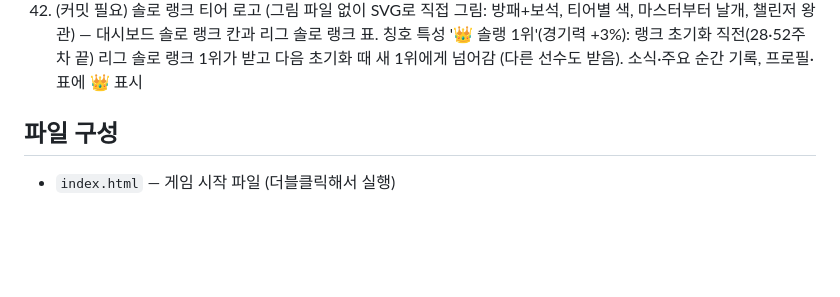
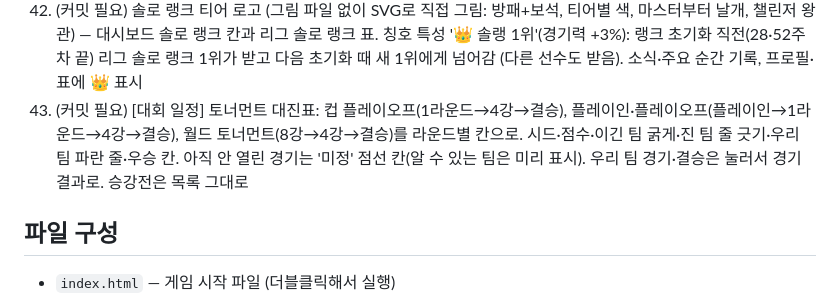
Before and after one commit to stlemm-rgb/lolst-pro, a Markdown page: PROGRESS.md, the part around the change. Drawn GitHub-style; blank space fills up the shorter version.

Commit message:
Add tournament bracket view to tournament schedule page
Co-Authored-By: Claude Opus 5.5 <noreply@anthropic.com>

```diff
--- a/PROGRESS.md
+++ b/PROGRESS.md
@@ -66,6 +66,7 @@
 40. (커밋 필요) 선수 SNS 글 보충 (다른 AI로 작성, 분류마다 17~20개, 팬 닉네임 16개). 선수 SNS에서 글쓴이가 리그 프로 선수면 🎮 선수 표시 + 팀·포지션 (예전 글은 이름으로 찾아서 표시)
 41. (커밋 필요) 퀘스트에 [▶ 이번 주 훈련으로 선택] 버튼 (대시보드·훈련 화면): 훈련 퀘스트 → 그 훈련, S급 메타 퀘스트 → 챔피언 집중 연습(그 챔피언), 메타 챔피언 퀘스트 → 챔피언 연습(자동). 이미 지금 훈련이 퀘스트를 채우면 "✓ 선택됨" 표시 (한 훈련이 퀘스트 여러 개를 채울 수도 있음)
 42. (커밋 필요) 솔로 랭크 티어 로고 (그림 파일 없이 SVG로 직접 그림: 방패+보석, 티어별 색, 마스터부터 날개, 챌린저 왕관) — 대시보드 솔로 랭크 칸과 리그 솔로 랭크 표. 칭호 특성 '👑 솔랭 1위'(경기력 +3%): 랭크 초기화 직전(28·52주차 끝) 리그 솔로 랭크 1위가 받고 다음 초기화 때 새 1위에게 넘어감 (다른 선수도 받음). 소식·주요 순간 기록, 프로필·표에 👑 표시
+43. (커밋 필요) [대회 일정] 토너먼트 대진표: 컵 플레이오프(1라운드→4강→결승), 플레이인·플레이오프(플레이인→1라운드→4강→결승), 월드 토너먼트(8강→4강→결승)를 라운드별 칸으로. 시드·점수·이긴 팀 굵게·진 팀 줄 긋기·우리 팀 파란 줄·우승 칸. 아직 안 열린 경기는 '미정' 점선 칸(알 수 있는 팀은 미리 표시). 우리 팀 경기·결승은 눌러서 경기 결과로. 승강전은 목록 그대로
 
 ## 파일 구성
 
```
